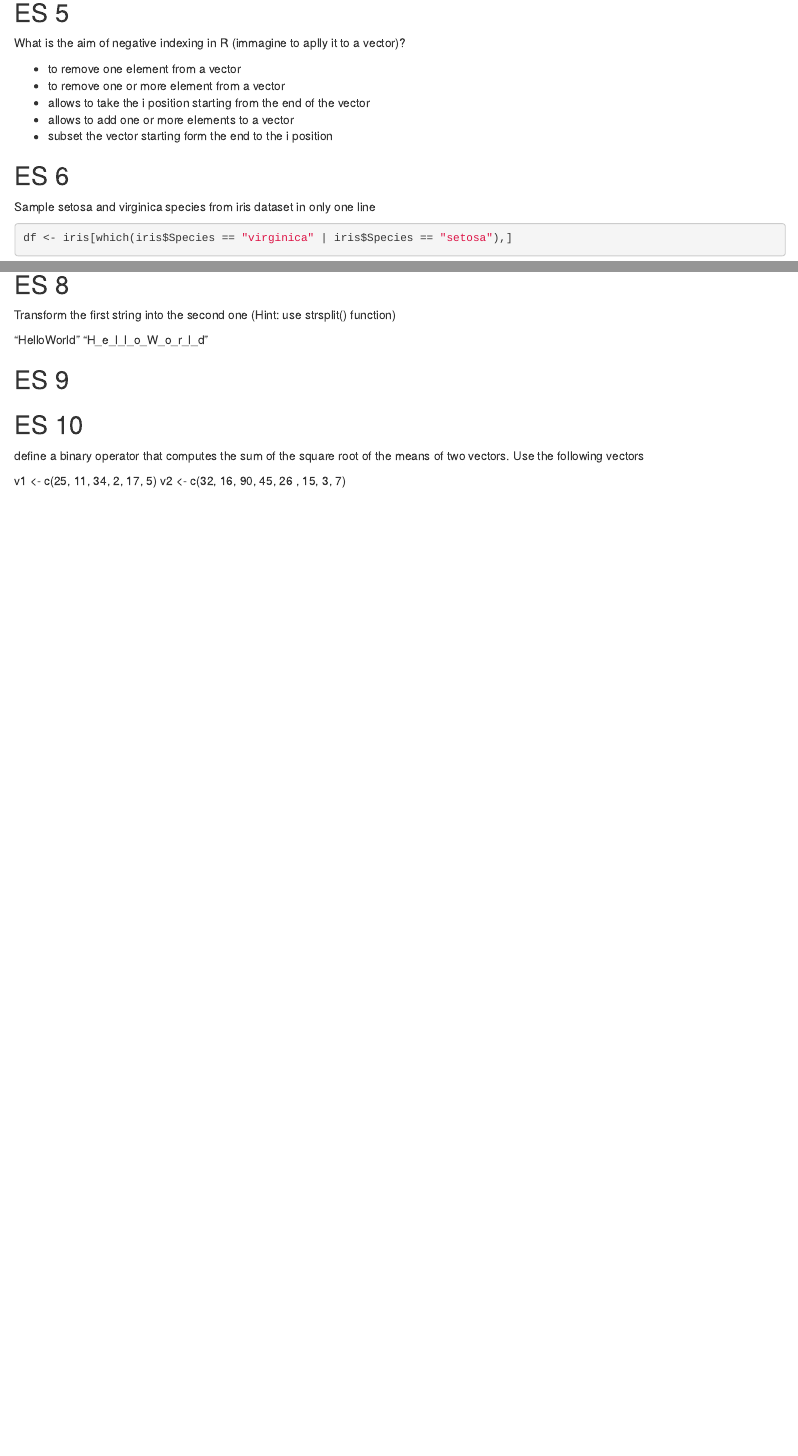
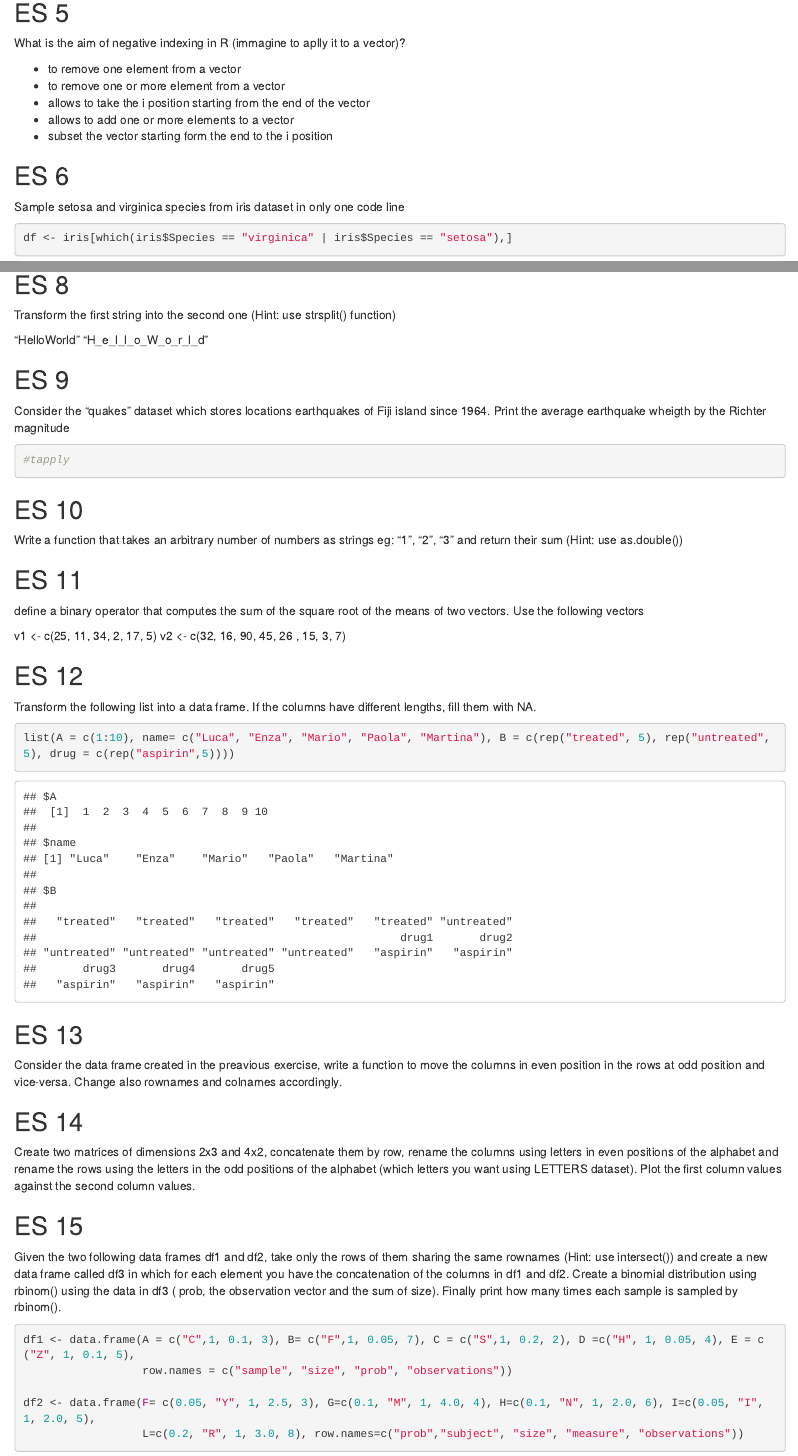
Before and after one commit to Pertegato/PLB2020-1, an R Markdown document (R_provaItinere.Rmd): the page in a window 1100 px wide, from 860 px down, and a second part further down, joined at a grey line. Rendered offline with R 4.5, knitr and Pandoc, with nearby package versions.

Commit message:
Final version

````diff
--- a/R_provaItinere.Rmd
+++ b/R_provaItinere.Rmd
@@ -63,9 +63,11 @@ What is the aim of negative indexing in R (immagine to aplly it to a vector)?
 
 
 ## ES 6
-Sample setosa and virginica species from iris dataset in only one line
+Sample setosa and virginica species from iris dataset in only one code line
+
 
 ```{r}
+
 df <- iris[which(iris$Species == "virginica" | iris$Species == "setosa"),]
 ```
 
@@ -81,13 +83,61 @@ Transform the first string into the second one (Hint: use strsplit() function)
 "H_e_l_l_o_W_o_r_l_d"
 
 
+
 ## ES 9
+
+Consider the "quakes" dataset which stores locations earthquakes of Fiji island since 1964.
+Print the average earthquake wheigth by the Richter magnitude
+```{r}
+#tapply
+```
+
+## ES 10
+
+
+Write a function that takes an arbitrary number of numbers as strings eg: "1", "2", "3" and return their sum (Hint: use as.double())
+
+
+## ES 11
+
+define a binary operator that computes the sum of the square root of the means of two vectors. Use the following vectors
+
+v1 <- c(25, 11, 34, 2, 17, 5)
+v2 <- c(32, 16, 90, 45, 26 , 15, 3, 7)
 
 
 
 
-## ES 10
-define a binary operator that computes the sum of the square root of the means of two vectors. Use the following vectors
+## ES 12
+Transform the following list into a data frame. If the columns have different lengths, fill them with NA.
 
-v1 <- c(25, 11, 34, 2, 17, 5)
-v2 <- c(32, 16, 90, 45, 26 , 15, 3, 7)
+```{r}
+list(A = c(1:10), name= c("Luca", "Enza", "Mario", "Paola", "Martina"), B = c(rep("treated", 5), rep("untreated",5), drug = c(rep("aspirin",5))))
+
+```
+
+## ES 13
+
+Consider the data frame created in the preavious exercise, write a function to move the columns in even position in the rows at odd position and vice-versa. Change also rownames and colnames accordingly.
+
+
+## ES 14
+
+Create two matrices of dimensions 2x3 and 4x2, concatenate them by row, rename the columns using letters in even positions of the alphabet and rename the rows using the letters in the odd positions of the alphabet (which letters you want using LETTERS dataset).
+Plot the first column values against the second column values.
+
+## ES 15
+
+Given the two following data frames df1 and df2, take only the rows of them sharing the same rownames (Hint: use intersect()) and create a new data frame called df3 in which for each element you have the concatenation of the columns in df1 and df2. Create a binomial distribution using rbinom() using the data in df3 ( prob, the observation vector and the sum of size).
+Finally print how many times each sample is sampled by rbinom().
+
+```{r}
+df1 <- data.frame(A = c("C",1, 0.1, 3), B= c("F",1, 0.05, 7), C = c("S",1, 0.2, 2), D =c("H", 1, 0.05, 4), E = c("Z", 1, 0.1, 5),
+                  row.names = c("sample", "size", "prob", "observations"))
+
+df2 <- data.frame(F= c(0.05, "Y", 1, 2.5, 3), G=c(0.1, "M", 1, 4.0, 4), H=c(0.1, "N", 1, 2.0, 6), I=c(0.05, "I", 1, 2.0, 5),
+                  L=c(0.2, "R", 1, 3.0, 8), row.names=c("prob","subject", "size", "measure", "observations"))
+
+
+
+```
````
